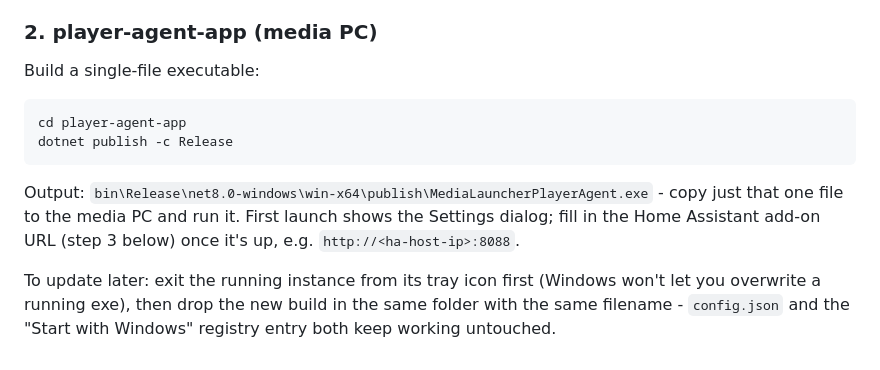
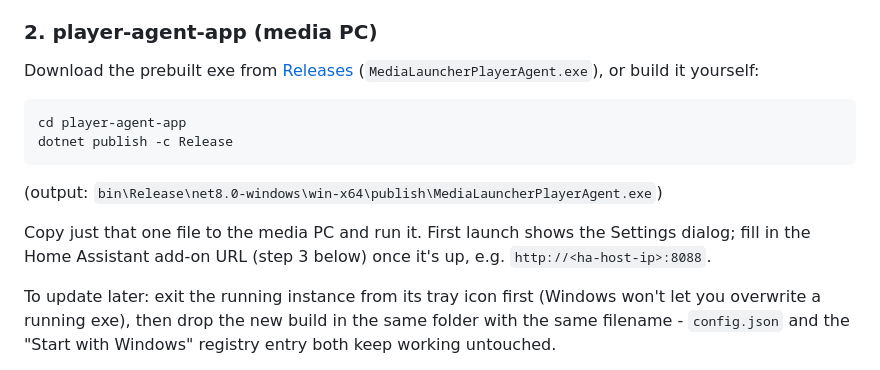
Before and after one commit to liwo-1/media-launcher, a Markdown page: README.md, the part around the change. Rendered like a GitHub page.

Commit message:
Link the prebuilt player-agent-app release from the README
First published build: github.com/liwo-1/media-launcher/releases/tag/player-agent-v1.0.0

````diff
--- a/README.md
+++ b/README.md
@@ -54,16 +54,19 @@ just using Plex's own.
 
 ### 2. player-agent-app (media PC)
 
-Build a single-file executable:
+Download the prebuilt exe from
+[Releases](https://github.com/liwo-1/media-launcher/releases) (`MediaLauncherPlayerAgent.exe`), or
+build it yourself:
 
 ```powershell
 cd player-agent-app
 dotnet publish -c Release
 ```
 
-Output: `bin\Release\net8.0-windows\win-x64\publish\MediaLauncherPlayerAgent.exe` - copy just that
-one file to the media PC and run it. First launch shows the Settings dialog; fill in the Home
-Assistant add-on URL (step 3 below) once it's up, e.g. `http://<ha-host-ip>:8088`.
+(output: `bin\Release\net8.0-windows\win-x64\publish\MediaLauncherPlayerAgent.exe`)
+
+Copy just that one file to the media PC and run it. First launch shows the Settings dialog; fill in
+the Home Assistant add-on URL (step 3 below) once it's up, e.g. `http://<ha-host-ip>:8088`.
 
 To update later: exit the running instance from its tray icon first (Windows won't let you
 overwrite a running exe), then drop the new build in the same folder with the same filename -
````
